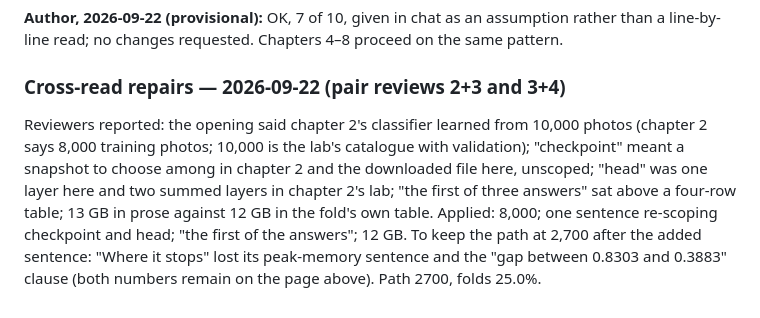
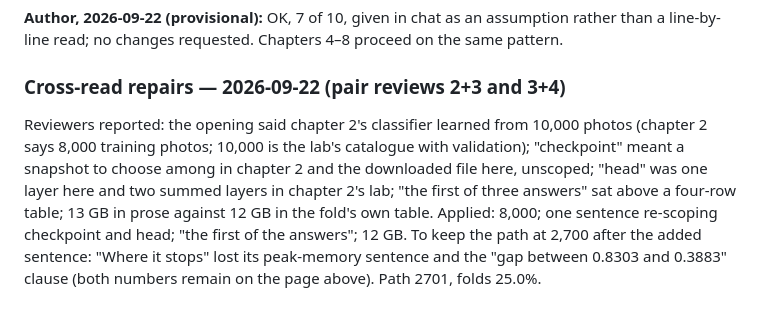
Before and after one commit to AnthonyKot/model-not-code, a Markdown page: notes/chapters/reuse-a-pretrained-model.md, the part around the change. Drawn GitHub-style.

Commit message:
Notes: exact path counts after the cross-read repairs
Co-Authored-By: Claude Fable 5.1 <noreply@anthropic.com>

```diff
--- a/notes/chapters/reuse-a-pretrained-model.md
+++ b/notes/chapters/reuse-a-pretrained-model.md
@@ -71,4 +71,4 @@ Authorized targeted fixes only. No independent task added and no optional-sectio
 
 ### Cross-read repairs — 2026-09-22 (pair reviews 2+3 and 3+4)
 
-Reviewers reported: the opening said chapter 2's classifier learned from 10,000 photos (chapter 2 says 8,000 training photos; 10,000 is the lab's catalogue with validation); "checkpoint" meant a snapshot to choose among in chapter 2 and the downloaded file here, unscoped; "head" was one layer here and two summed layers in chapter 2's lab; "the first of three answers" sat above a four-row table; 13 GB in prose against 12 GB in the fold's own table. Applied: 8,000; one sentence re-scoping checkpoint and head; "the first of the answers"; 12 GB. To keep the path at 2,700 after the added sentence: "Where it stops" lost its peak-memory sentence and the "gap between 0.8303 and 0.3883" clause (both numbers remain on the page above). Path 2700, folds 25.0%.
+Reviewers reported: the opening said chapter 2's classifier learned from 10,000 photos (chapter 2 says 8,000 training photos; 10,000 is the lab's catalogue with validation); "checkpoint" meant a snapshot to choose among in chapter 2 and the downloaded file here, unscoped; "head" was one layer here and two summed layers in chapter 2's lab; "the first of three answers" sat above a four-row table; 13 GB in prose against 12 GB in the fold's own table. Applied: 8,000; one sentence re-scoping checkpoint and head; "the first of the answers"; 12 GB. To keep the path at 2,700 after the added sentence: "Where it stops" lost its peak-memory sentence and the "gap between 0.8303 and 0.3883" clause (both numbers remain on the page above). Path 2701, folds 25.0%.
```
Also changed, not shown: notes/chapters/train-from-reward.md (+1 -1 lines).
